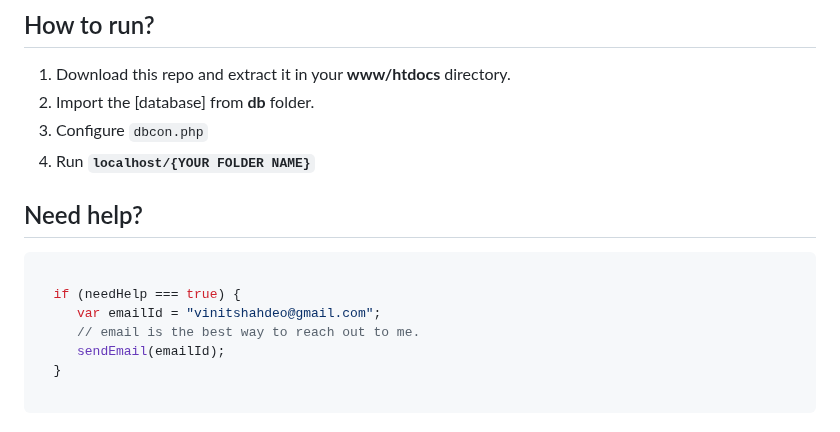
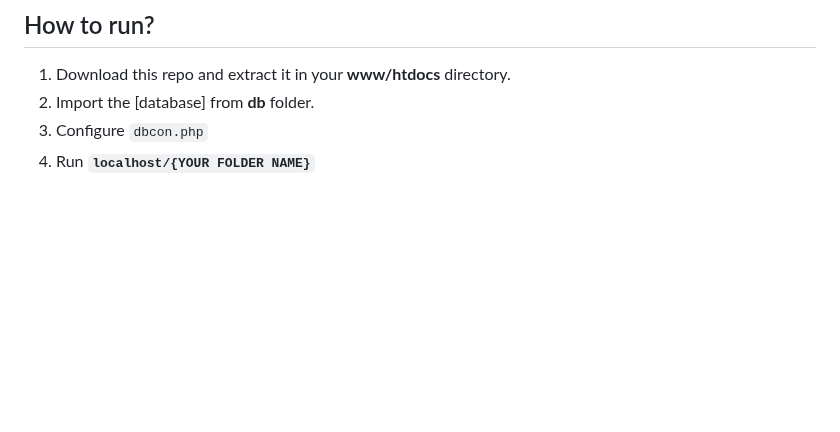
Before and after one commit to priyankapokhrel16/Library-Management-System, a Markdown page: README.md, the part around the change. GitHub-like rendering; blank space fills up the shorter version.

````diff
--- a/README.md
+++ b/README.md
@@ -94,15 +94,3 @@ The source code of this project is written in **PHP**. So, you'll require **WAMP
 2. Import the [database] from **db** folder.
 3. Configure `dbcon.php`
 4. Run **`localhost/{YOUR FOLDER NAME}`**
-
-## Need help?
-
-```javascript
-
-  if (needHelp === true) {
-     var emailId = "vinitshahdeo@gmail.com";
-     // email is the best way to reach out to me.
-     sendEmail(emailId);
-  }
-
-```
````
